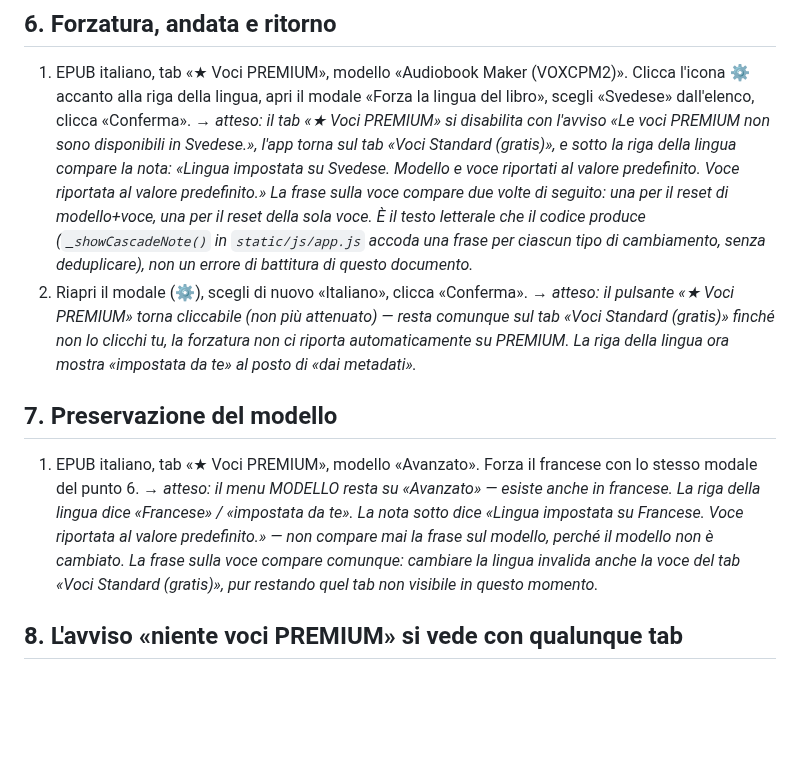
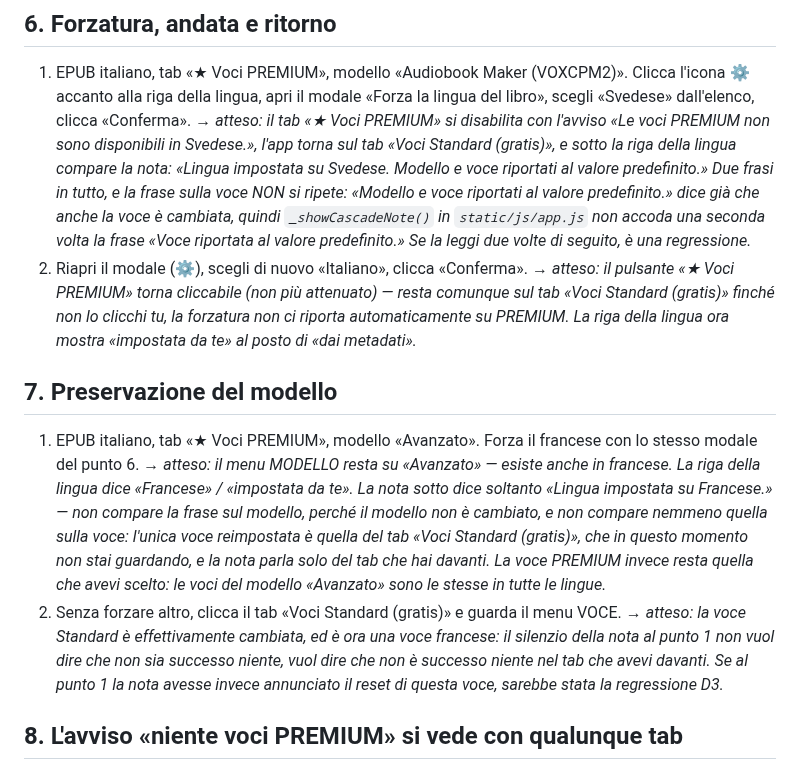
Before and after one commit to gfrangiamone/audiobook-maker, a Markdown page: docs/MANUAL_TESTS_AUDIO_LANGUAGE.md, the part around the change. GitHub-like rendering; blank space fills up the shorter version.

Commit message:
il collaudo manuale descrive la nota della cascata come si vede oggi
Al punto 6 dichiarava attesa la frase sulla voce ripetuta due volte, al
punto 7 quella sul reset di una voce che sta nel tab che l'utente non sta
guardando: chi esegue il collaudo avrebbe classificato come regressione il
comportamento corretto.

Co-Authored-By: Claude Opus 5 <noreply@anthropic.com>
Claude-Session: https://claude.ai/code/session_01Jk6d9oqY4Sj4h2vvKzFjT3

```diff
--- a/docs/MANUAL_TESTS_AUDIO_LANGUAGE.md
+++ b/docs/MANUAL_TESTS_AUDIO_LANGUAGE.md
@@ -93,12 +93,12 @@ e dal DOM in `templates/_fragments/html_head.html` — non parafrasi.
    PREMIUM non sono disponibili in Svedese.», l'app torna sul tab «Voci
    Standard (gratis)», e sotto la riga della lingua compare la nota:
    «Lingua impostata su Svedese. Modello e voce riportati al valore
-   predefinito. Voce riportata al valore predefinito.»
-   La frase sulla voce compare due volte di seguito: una per il reset di
-   modello+voce, una per il reset della sola voce. È il testo letterale che
-   il codice produce (`_showCascadeNote()` in `static/js/app.js` accoda una
-   frase per ciascun tipo di cambiamento, senza deduplicare), non un errore
-   di battitura di questo documento._
+   predefinito.»
+   Due frasi in tutto, e la frase sulla voce NON si ripete: «Modello e voce
+   riportati al valore predefinito.» dice già che anche la voce è cambiata,
+   quindi `_showCascadeNote()` in `static/js/app.js` non accoda una seconda
+   volta la frase «Voce riportata al valore predefinito.» Se la leggi due
+   volte di seguito, è una regressione._
 2. Riapri il modale (⚙), scegli di nuovo «Italiano», clicca «Conferma».
    → _atteso: il pulsante «★ Voci PREMIUM» torna cliccabile (non più
    attenuato) — resta comunque sul tab «Voci Standard (gratis)» finché non
@@ -112,11 +112,20 @@ e dal DOM in `templates/_fragments/html_head.html` — non parafrasi.
    francese con lo stesso modale del punto 6.
    → _atteso: il menu MODELLO resta su «Avanzato» — esiste anche in
    francese. La riga della lingua dice «Francese» / «impostata da te». La
-   nota sotto dice «Lingua impostata su Francese. Voce riportata al valore
-   predefinito.» — non compare mai la frase sul modello, perché il modello
-   non è cambiato. La frase sulla voce compare comunque: cambiare la
-   lingua invalida anche la voce del tab «Voci Standard (gratis)», pur
-   restando quel tab non visibile in questo momento._
+   nota sotto dice soltanto «Lingua impostata su Francese.» — non compare la
+   frase sul modello, perché il modello non è cambiato, e non compare
+   nemmeno quella sulla voce: l'unica voce reimpostata è quella del tab
+   «Voci Standard (gratis)», che in questo momento non stai guardando, e la
+   nota parla solo del tab che hai davanti. La voce PREMIUM invece resta
+   quella che avevi scelto: le voci del modello «Avanzato» sono le stesse in
+   tutte le lingue._
+2. Senza forzare altro, clicca il tab «Voci Standard (gratis)» e guarda il
+   menu VOCE.
+   → _atteso: la voce Standard è effettivamente cambiata, ed è ora una voce
+   francese: il silenzio della nota al punto 1 non vuol dire che non sia
+   successo niente, vuol dire che non è successo niente nel tab che avevi
+   davanti. Se al punto 1 la nota avesse invece annunciato il reset di
+   questa voce, sarebbe stata la regressione D3._
 
 ## 8. L'avviso «niente voci PREMIUM» si vede con qualunque tab
 
```
